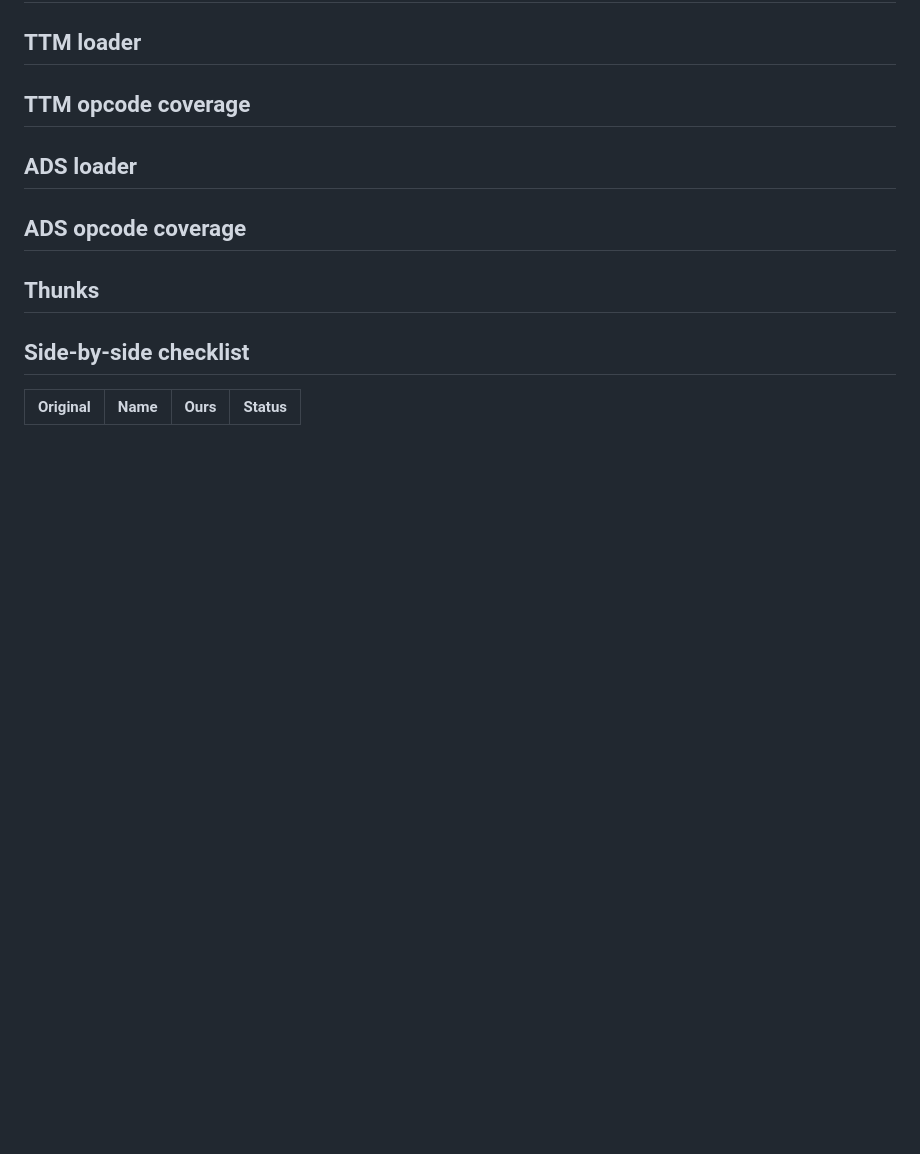
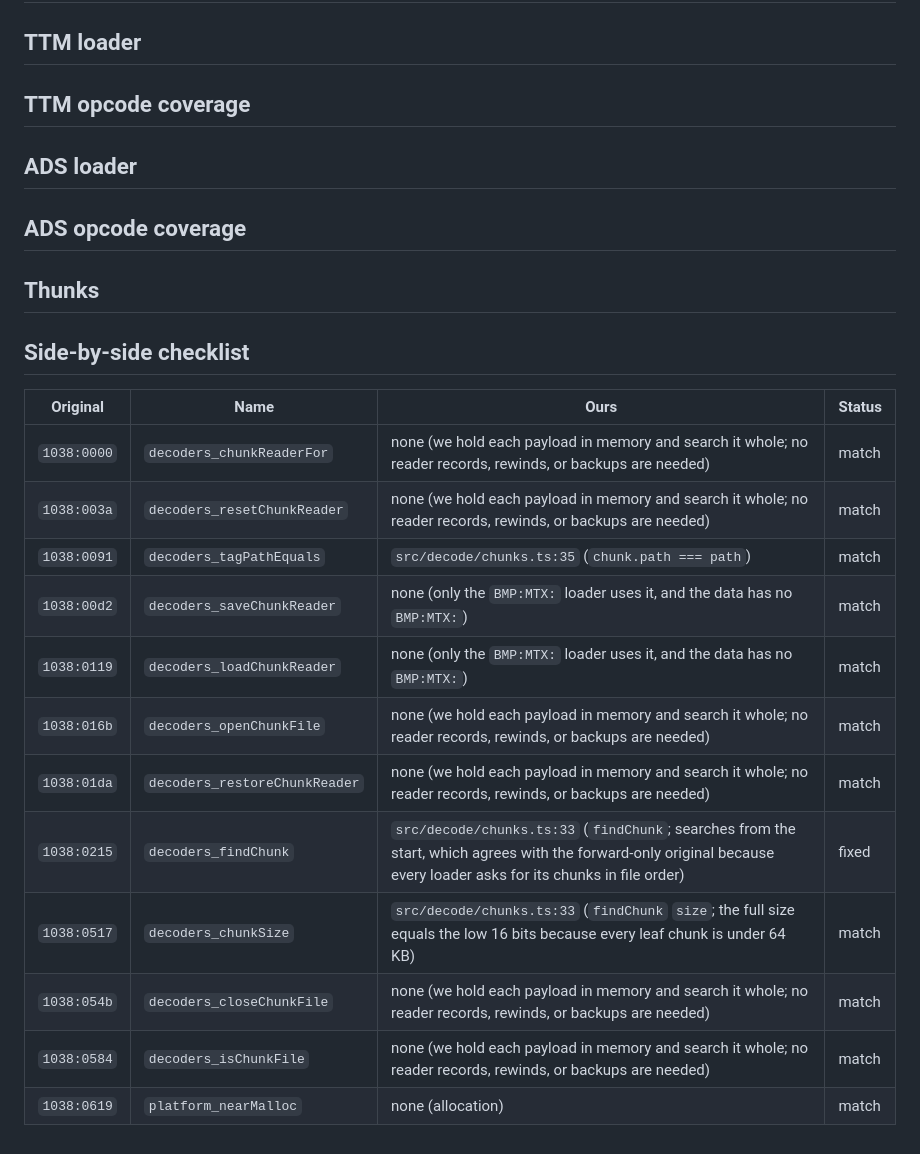
Before and after one commit to gil/jc-reborn-web, a Markdown page: docs/re/decoders.md, the part around the change. Rendered like a GitHub page; blank space fills up the shorter version.

Commit message:
docs(re): side-by-side checklist for the chunk reader

```diff
--- a/docs/re/decoders.md
+++ b/docs/re/decoders.md
@@ -69,3 +69,15 @@ Results of the original chunk lookup (`1038:016b`, then `1038:0215` with occurre
 
 | Original | Name | Ours | Status |
 | --- | --- | --- | --- |
+| `1038:0000` | `decoders_chunkReaderFor` | none (we hold each payload in memory and search it whole; no reader records, rewinds, or backups are needed) | match |
+| `1038:003a` | `decoders_resetChunkReader` | none (we hold each payload in memory and search it whole; no reader records, rewinds, or backups are needed) | match |
+| `1038:0091` | `decoders_tagPathEquals` | `src/decode/chunks.ts:35` (`chunk.path === path`) | match |
+| `1038:00d2` | `decoders_saveChunkReader` | none (only the `BMP:MTX:` loader uses it, and the data has no `BMP:MTX:`) | match |
+| `1038:0119` | `decoders_loadChunkReader` | none (only the `BMP:MTX:` loader uses it, and the data has no `BMP:MTX:`) | match |
+| `1038:016b` | `decoders_openChunkFile` | none (we hold each payload in memory and search it whole; no reader records, rewinds, or backups are needed) | match |
+| `1038:01da` | `decoders_restoreChunkReader` | none (we hold each payload in memory and search it whole; no reader records, rewinds, or backups are needed) | match |
+| `1038:0215` | `decoders_findChunk` | `src/decode/chunks.ts:33` (`findChunk`; searches from the start, which agrees with the forward-only original because every loader asks for its chunks in file order) | fixed |
+| `1038:0517` | `decoders_chunkSize` | `src/decode/chunks.ts:33` (`findChunk` `size`; the full size equals the low 16 bits because every leaf chunk is under 64 KB) | match |
+| `1038:054b` | `decoders_closeChunkFile` | none (we hold each payload in memory and search it whole; no reader records, rewinds, or backups are needed) | match |
+| `1038:0584` | `decoders_isChunkFile` | none (we hold each payload in memory and search it whole; no reader records, rewinds, or backups are needed) | match |
+| `1038:0619` | `platform_nearMalloc` | none (allocation) | match |
```
Also changed, not shown: 2 other files.
